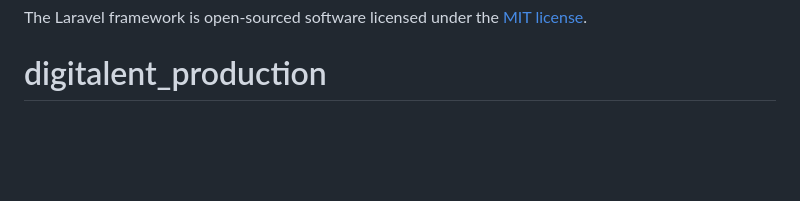
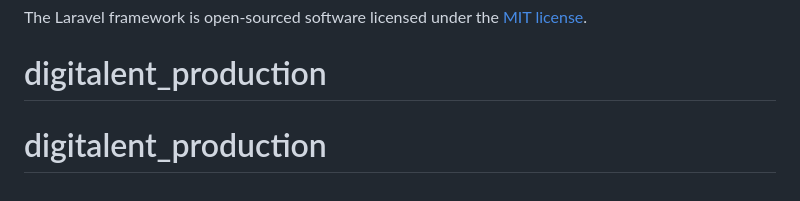
Before and after one commit to yopihendriansah90/digitalent_production, a Markdown page: README.md, the part around the change. GitHub-like rendering; blank space fills up the shorter version.

```diff
--- a/README.md
+++ b/README.md
@@ -58,3 +58,4 @@ If you discover a security vulnerability within Laravel, please send an e-mail t
 
 The Laravel framework is open-sourced software licensed under the [MIT license](https://opensource.org/licenses/MIT).
 # digitalent_production
+# digitalent_production
```
